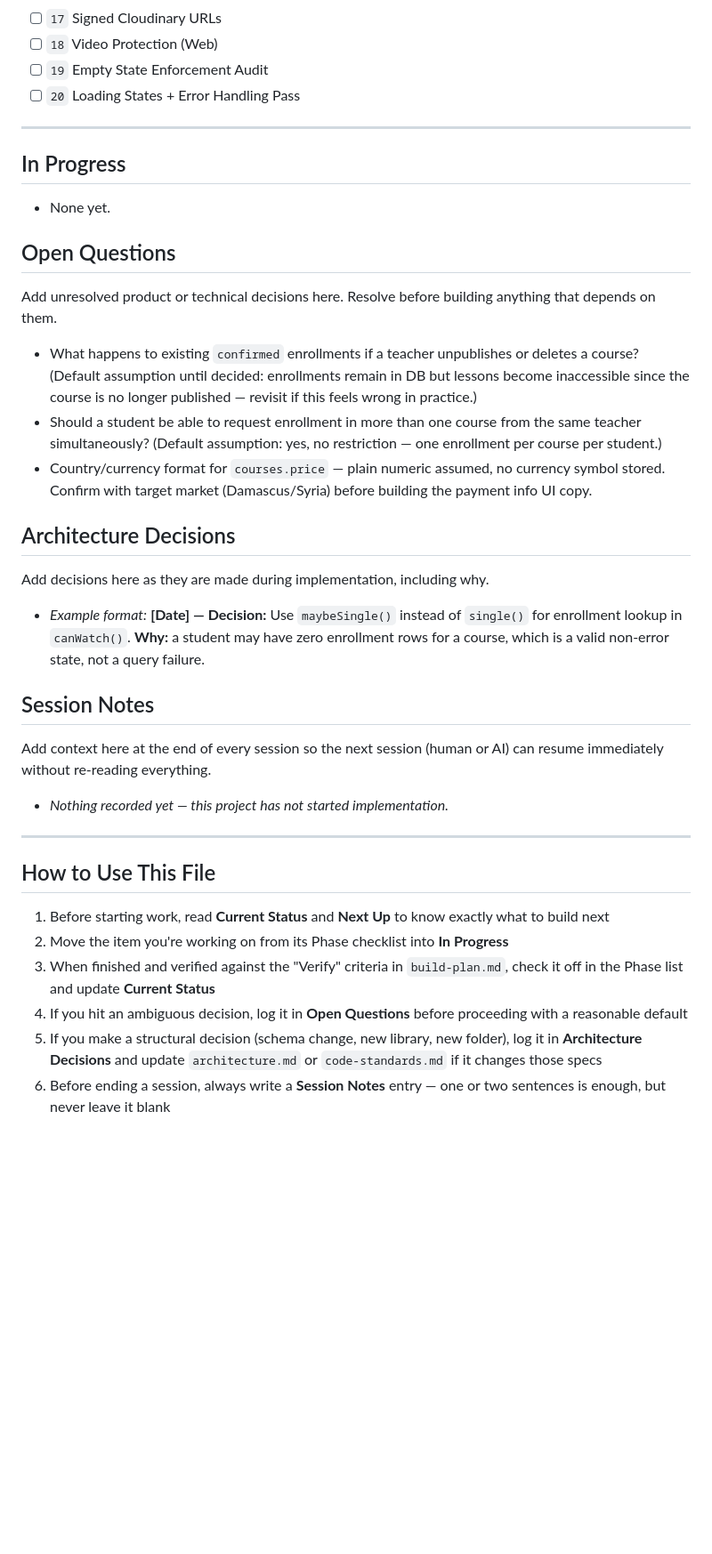
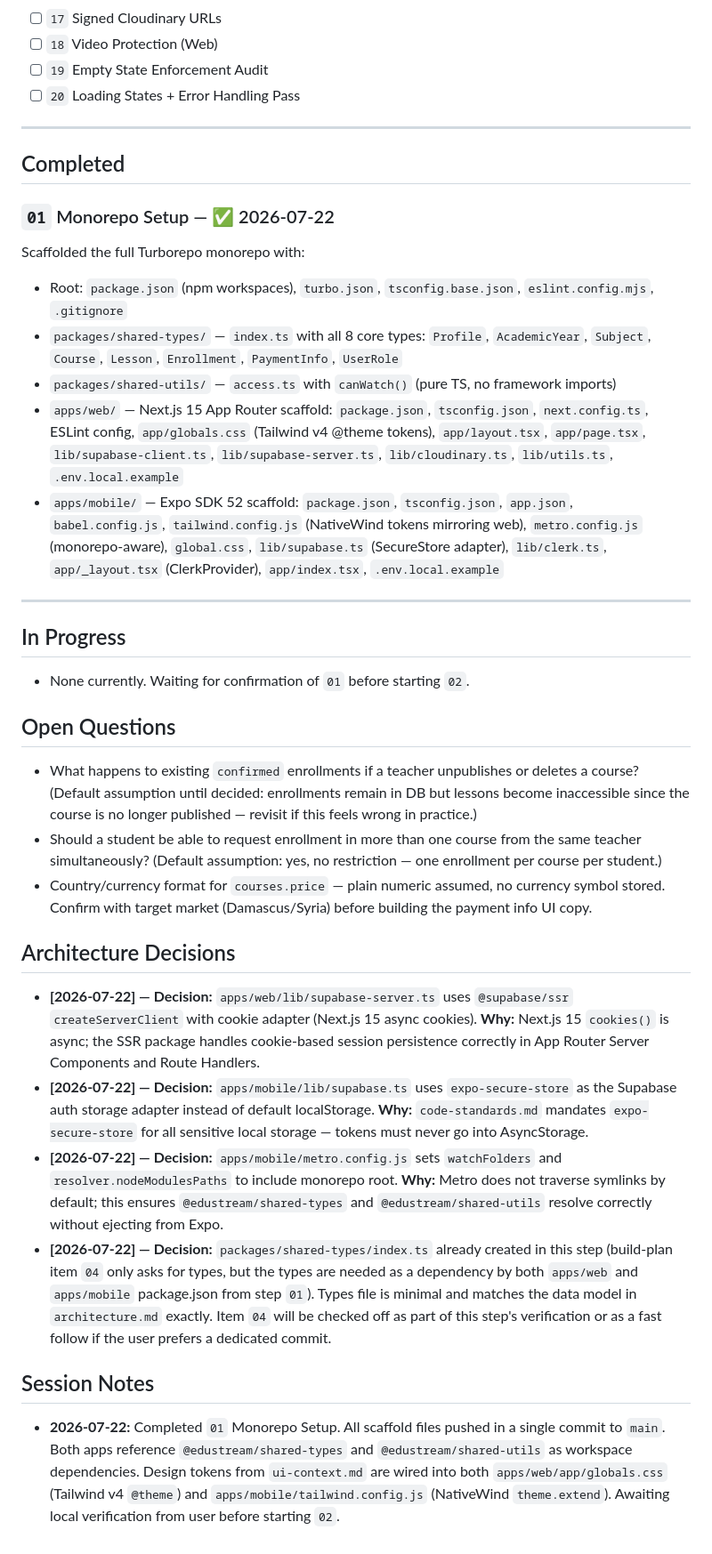
Before and after one commit to shoaibhajj/EduStream-CrossPlatform, a Markdown page: progress-tracker.md, the part around one of its changes. Shown at 89% size. Drawn GitHub-style; blank space fills up the shorter version.

Commit message:
docs: update progress-tracker after completing 01 Monorepo Setup

```diff
--- a/progress-tracker.md
+++ b/progress-tracker.md
@@ -45,13 +45,24 @@ Update this file after every completed or meaningfully advanced work item. Any A
 
 ---
 
+## Completed
+
+### `01` Monorepo Setup — ✅ 2026-07-22
+
+Scaffolded the full Turborepo monorepo with:
+- Root: `package.json` (npm workspaces), `turbo.json`, `tsconfig.base.json`, `eslint.config.mjs`, `.gitignore`
+- `packages/shared-types/` — `index.ts` with all 8 core types: `Profile`, `AcademicYear`, `Subject`, `Course`, `Lesson`, `Enrollment`, `PaymentInfo`, `UserRole`
+- `packages/shared-utils/` — `access.ts` with `canWatch()` (pure TS, no framework imports)
+- `apps/web/` — Next.js 15 App Router scaffold: `package.json`, `tsconfig.json`, `next.config.ts`, ESLint config, `app/globals.css` (Tailwind v4 @theme tokens), `app/layout.tsx`, `app/page.tsx`, `lib/supabase-client.ts`, `lib/supabase-server.ts`, `lib/cloudinary.ts`, `lib/utils.ts`, `.env.local.example`
+- `apps/mobile/` — Expo SDK 52 scaffold: `package.json`, `tsconfig.json`, `app.json`, `babel.config.js`, `tailwind.config.js` (NativeWind tokens mirroring web), `metro.config.js` (monorepo-aware), `global.css`, `lib/supabase.ts` (SecureStore adapter), `lib/clerk.ts`, `app/_layout.tsx` (ClerkProvider), `app/index.tsx`, `.env.local.example`
+
+---
+
 ## In Progress
 
-- None yet.
+- None currently. Waiting for confirmation of `01` before starting `02`.
 
 ## Open Questions
-
-Add unresolved product or technical decisions here. Resolve before building anything that depends on them.
 
 - What happens to existing `confirmed` enrollments if a teacher unpublishes or deletes a course? (Default assumption until decided: enrollments remain in DB but lessons become inaccessible since the course is no longer published — revisit if this feels wrong in practice.)
 - Should a student be able to request enrollment in more than one course from the same teacher simultaneously? (Default assumption: yes, no restriction — one enrollment per course per student.)
@@ -59,23 +70,11 @@ Add unresolved product or technical decisions here. Resolve before building anyt
 
 ## Architecture Decisions
 
-Add decisions here as they are made during implementation, including why.
-
-- _Example format:_ **[Date] — Decision:** Use `maybeSingle()` instead of `single()` for enrollment lookup in `canWatch()`. **Why:** a student may have zero enrollment rows for a course, which is a valid non-error state, not a query failure.
+- **[2026-07-22] — Decision:** `apps/web/lib/supabase-server.ts` uses `@supabase/ssr` `createServerClient` with cookie adapter (Next.js 15 async cookies). **Why:** Next.js 15 `cookies()` is async; the SSR package handles cookie-based session persistence correctly in App Router Server Components and Route Handlers.
+- **[2026-07-22] — Decision:** `apps/mobile/lib/supabase.ts` uses `expo-secure-store` as the Supabase auth storage adapter instead of default localStorage. **Why:** `code-standards.md` mandates `expo-secure-store` for all sensitive local storage — tokens must never go into AsyncStorage.
+- **[2026-07-22] — Decision:** `apps/mobile/metro.config.js` sets `watchFolders` and `resolver.nodeModulesPaths` to include monorepo root. **Why:** Metro does not traverse symlinks by default; this ensures `@edustream/shared-types` and `@edustream/shared-utils` resolve correctly without ejecting from Expo.
+- **[2026-07-22] — Decision:** `packages/shared-types/index.ts` already created in this step (build-plan item `04` only asks for types, but the types are needed as a dependency by both `apps/web` and `apps/mobile` package.json from step `01`). Types file is minimal and matches the data model in `architecture.md` exactly. Item `04` will be checked off as part of this step's verification or as a fast follow if the user prefers a dedicated commit.
 
 ## Session Notes
 
-Add context here at the end of every session so the next session (human or AI) can resume immediately without re-reading everything.
-
-- _Nothing recorded yet — this project has not started implementation._
-
----
-
-## How to Use This File
-
-1. Before starting work, read **Current Status** and **Next Up** to know exactly what to build next
-2. Move the item you're working on from its Phase checklist into **In Progress**
-3. When finished and verified against the "Verify" criteria in `build-plan.md`, check it off in the Phase list and update **Current Status**
-4. If you hit an ambiguous decision, log it in **Open Questions** before proceeding with a reasonable default
-5. If you make a structural decision (schema change, new library, new folder), log it in **Architecture Decisions** and update `architecture.md` or `code-standards.md` if it changes those specs
-6. Before ending a session, always write a **Session Notes** entry — one or two sentences is enough, but never leave it blank
+- **2026-07-22:** Completed `01` Monorepo Setup. All scaffold files pushed in a single commit to `main`. Both apps reference `@edustream/shared-types` and `@edustream/shared-utils` as workspace dependencies. Design tokens from `ui-context.md` are wired into both `apps/web/app/globals.css` (Tailwind v4 `@theme`) and `apps/mobile/tailwind.config.js` (NativeWind `theme.extend`). Awaiting local verification from user before starting `02`.
```
Also changed, not shown: other parts of progress-tracker.md (+5 -5 lines).
